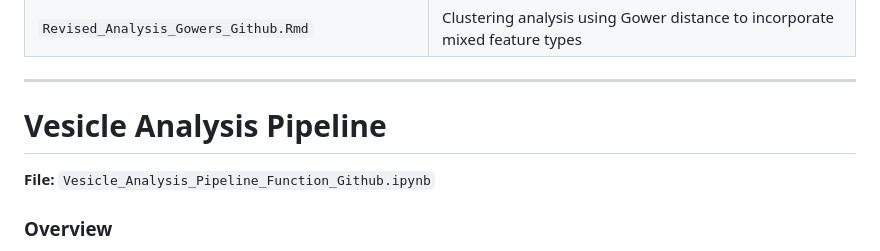
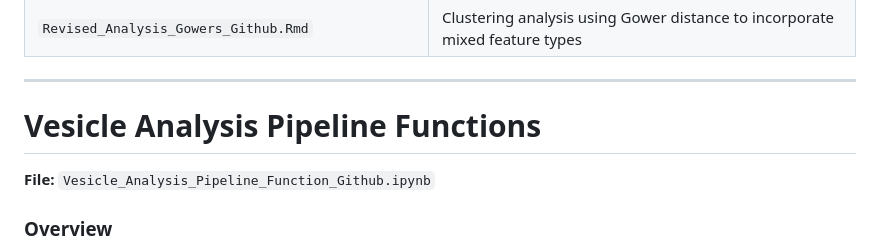
Before and after one commit to kvn42999/Classifying-Biophysical-Subpopulations-of-ISGS, a Markdown page: README.md, the part around the change. Rendered like a GitHub page.

```diff
--- a/README.md
+++ b/README.md
@@ -35,7 +35,7 @@ R functions used to perform clustering analysis, primarily using the R package f
 
 ---
 
-# Vesicle Analysis Pipeline
+# Vesicle Analysis Pipeline Functions
 
 **File:** `Vesicle_Analysis_Pipeline_Function_Github.ipynb`
 
```
